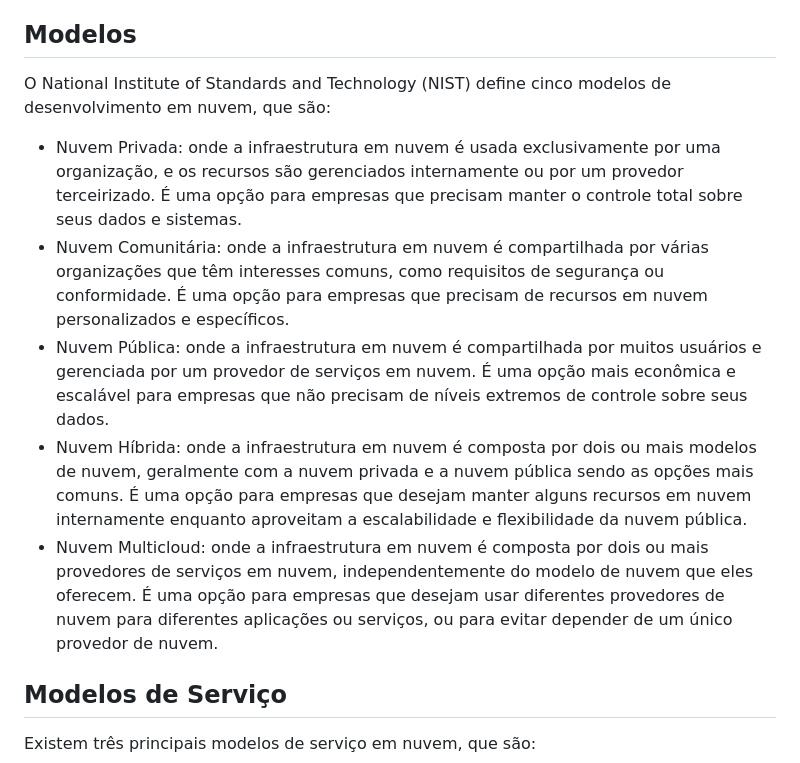
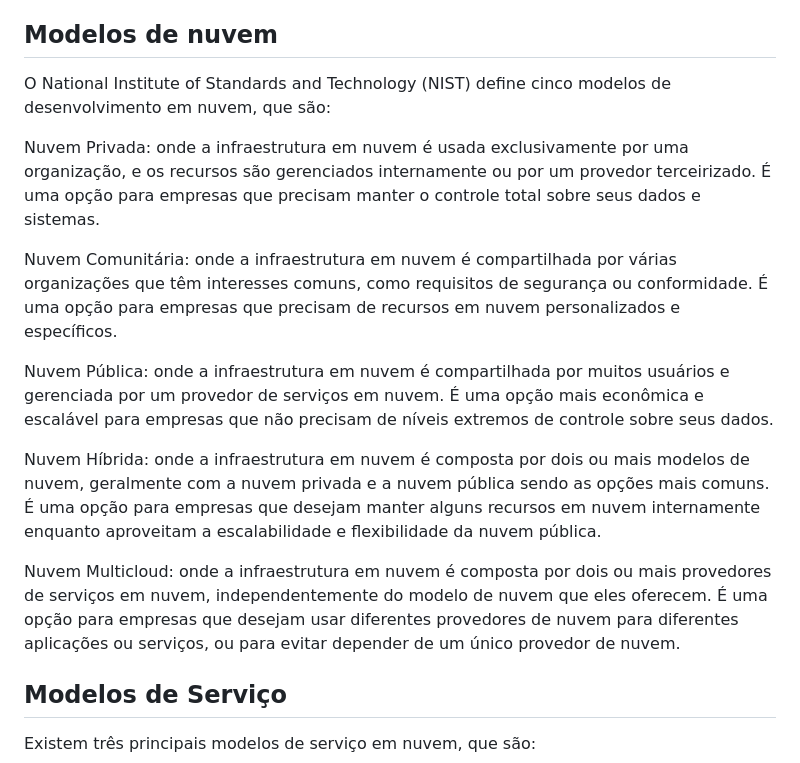
Before and after one commit to jhonesaly/study_all, a Markdown page: 1_notes/cloud/cloud.md, the part around the change. Rendered like a GitHub page.

Commit message:
refactor: cloud models doc

```diff
--- a/1_notes/cloud/cloud.md
+++ b/1_notes/cloud/cloud.md
@@ -21,15 +21,19 @@ Existem algumas características essenciais da computação em nuvem, que inclue
 - Alta disponibilidade: a garantia de que os recursos em nuvem estarão disponíveis sempre que o usuário precisar utilizá-los, sem interrupções.
 - Segurança: medidas de segurança são implementadas para proteger os dados dos usuários em nuvem contra ameaças cibernéticas e outras vulnerabilidades.
 
-## Modelos
+## Modelos de nuvem
 
 O National Institute of Standards and Technology (NIST) define cinco modelos de desenvolvimento em nuvem, que são:
 
-- Nuvem Privada: onde a infraestrutura em nuvem é usada exclusivamente por uma organização, e os recursos são gerenciados internamente ou por um provedor terceirizado. É uma opção para empresas que precisam manter o controle total sobre seus dados e sistemas.
-- Nuvem Comunitária: onde a infraestrutura em nuvem é compartilhada por várias organizações que têm interesses comuns, como requisitos de segurança ou conformidade. É uma opção para empresas que precisam de recursos em nuvem personalizados e específicos.
-- Nuvem Pública: onde a infraestrutura em nuvem é compartilhada por muitos usuários e gerenciada por um provedor de serviços em nuvem. É uma opção mais econômica e escalável para empresas que não precisam de níveis extremos de controle sobre seus dados.
-- Nuvem Híbrida: onde a infraestrutura em nuvem é composta por dois ou mais modelos de nuvem, geralmente com a nuvem privada e a nuvem pública sendo as opções mais comuns. É uma opção para empresas que desejam manter alguns recursos em nuvem internamente enquanto aproveitam a escalabilidade e flexibilidade da nuvem pública.
-- Nuvem Multicloud: onde a infraestrutura em nuvem é composta por dois ou mais provedores de serviços em nuvem, independentemente do modelo de nuvem que eles oferecem. É uma opção para empresas que desejam usar diferentes provedores de nuvem para diferentes aplicações ou serviços, ou para evitar depender de um único provedor de nuvem.
+Nuvem Privada: onde a infraestrutura em nuvem é usada exclusivamente por uma organização, e os recursos são gerenciados internamente ou por um provedor terceirizado. É uma opção para empresas que precisam manter o controle total sobre seus dados e sistemas.
+
+Nuvem Comunitária: onde a infraestrutura em nuvem é compartilhada por várias organizações que têm interesses comuns, como requisitos de segurança ou conformidade. É uma opção para empresas que precisam de recursos em nuvem personalizados e específicos.
+
+Nuvem Pública: onde a infraestrutura em nuvem é compartilhada por muitos usuários e gerenciada por um provedor de serviços em nuvem. É uma opção mais econômica e escalável para empresas que não precisam de níveis extremos de controle sobre seus dados.
+
+Nuvem Híbrida: onde a infraestrutura em nuvem é composta por dois ou mais modelos de nuvem, geralmente com a nuvem privada e a nuvem pública sendo as opções mais comuns. É uma opção para empresas que desejam manter alguns recursos em nuvem internamente enquanto aproveitam a escalabilidade e flexibilidade da nuvem pública.
+
+Nuvem Multicloud: onde a infraestrutura em nuvem é composta por dois ou mais provedores de serviços em nuvem, independentemente do modelo de nuvem que eles oferecem. É uma opção para empresas que desejam usar diferentes provedores de nuvem para diferentes aplicações ou serviços, ou para evitar depender de um único provedor de nuvem.
 
 ## Modelos de Serviço
 
```
